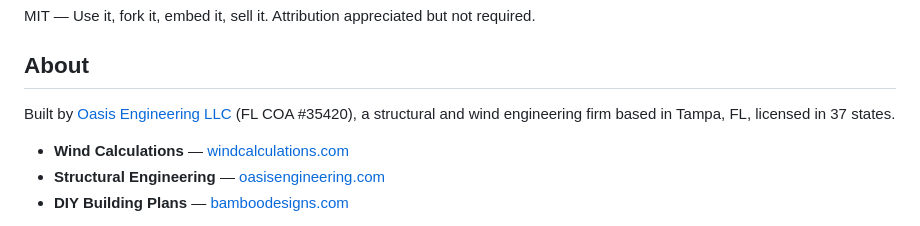
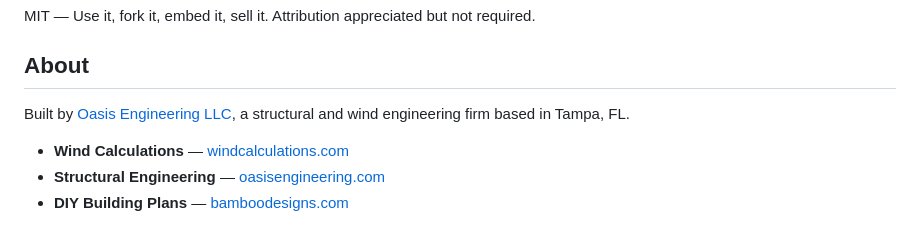
Before and after one commit to oasiseng/IES-Photometric-Spacing-Calculator, a Markdown page: README.md, the part around the change. Drawn GitHub-style.

```diff
--- a/README.md
+++ b/README.md
@@ -191,7 +191,7 @@ MIT — Use it, fork it, embed it, sell it. Attribution appreciated but not requ
 
 ## About
 
-Built by [Oasis Engineering LLC](https://oasisengineering.com) (FL COA #35420), a structural and wind engineering firm based in Tampa, FL, licensed in 37 states.
+Built by [Oasis Engineering LLC](https://oasisengineering.com), a structural and wind engineering firm based in Tampa, FL.
 
 - **Wind Calculations** — [windcalculations.com](https://windcalculations.com)
 - **Structural Engineering** — [oasisengineering.com](https://oasisengineering.com)
```
